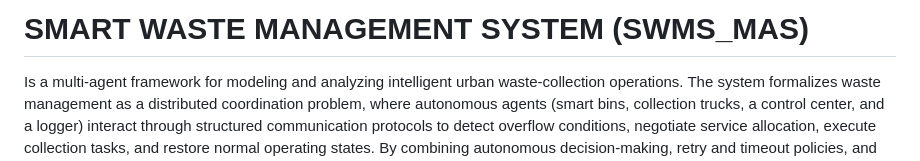
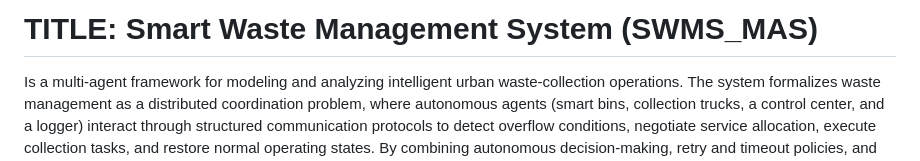
Before and after one commit to Lokwo12/SWMS_MAS, a Markdown page: ReadMe.md, the part around the change. Rendered like a GitHub page.

Commit message:
Update title format in ReadMe.md

```diff
--- a/ReadMe.md
+++ b/ReadMe.md
@@ -1,5 +1,5 @@
 
-# SMART WASTE MANAGEMENT SYSTEM (SWMS_MAS)
+# TITLE: Smart Waste Management System (SWMS_MAS)
 
 Is a multi-agent framework for modeling and analyzing intelligent urban waste-collection operations. The system formalizes waste management as a distributed coordination problem, where autonomous agents (smart bins, collection trucks, a control center, and a logger) interact through structured communication protocols to detect overflow conditions, negotiate service allocation, execute collection tasks, and restore normal operating states. By combining autonomous decision-making, retry and timeout policies, and event-level observability, SWMS_MAS provides a reproducible environment for studying robustness, scalability, and operational efficiency in cyber-physical municipal services. The platform is designed both as a research testbed for Multi-Agent Systems (MAS) methodologies and as a practical prototype for data-driven, resilient smart-city waste management.
 
```
